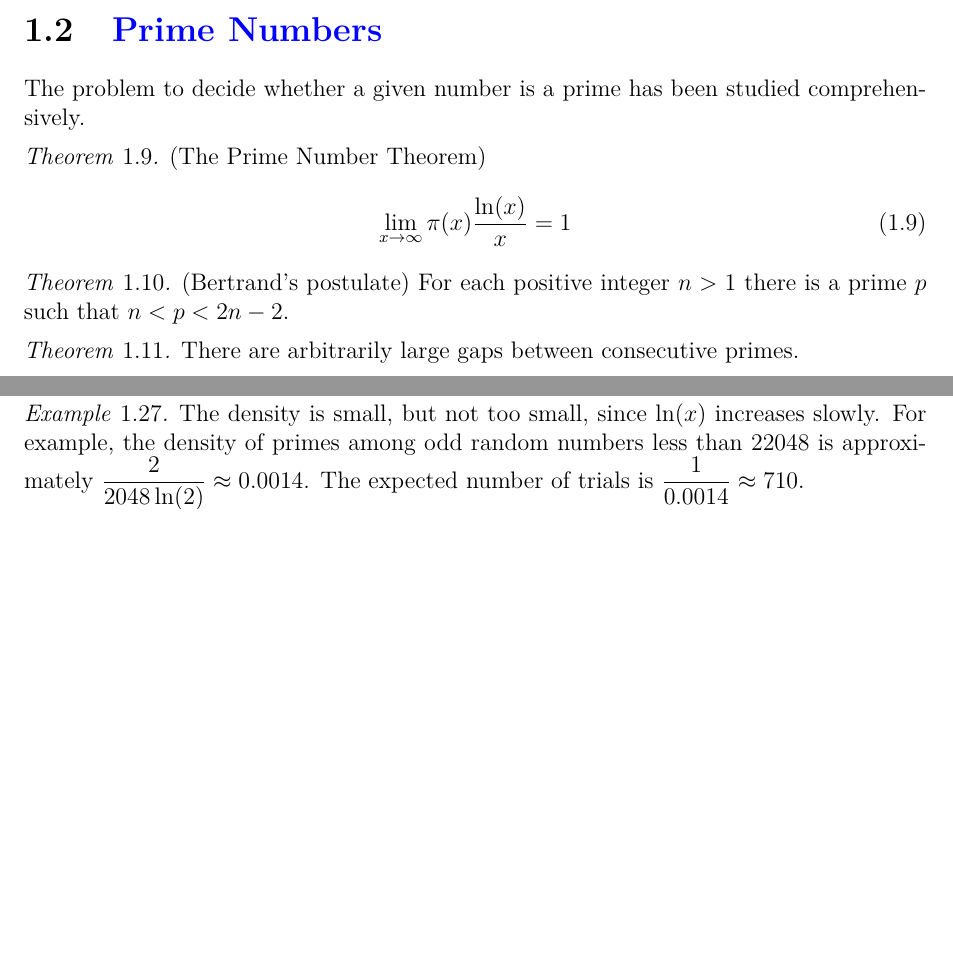
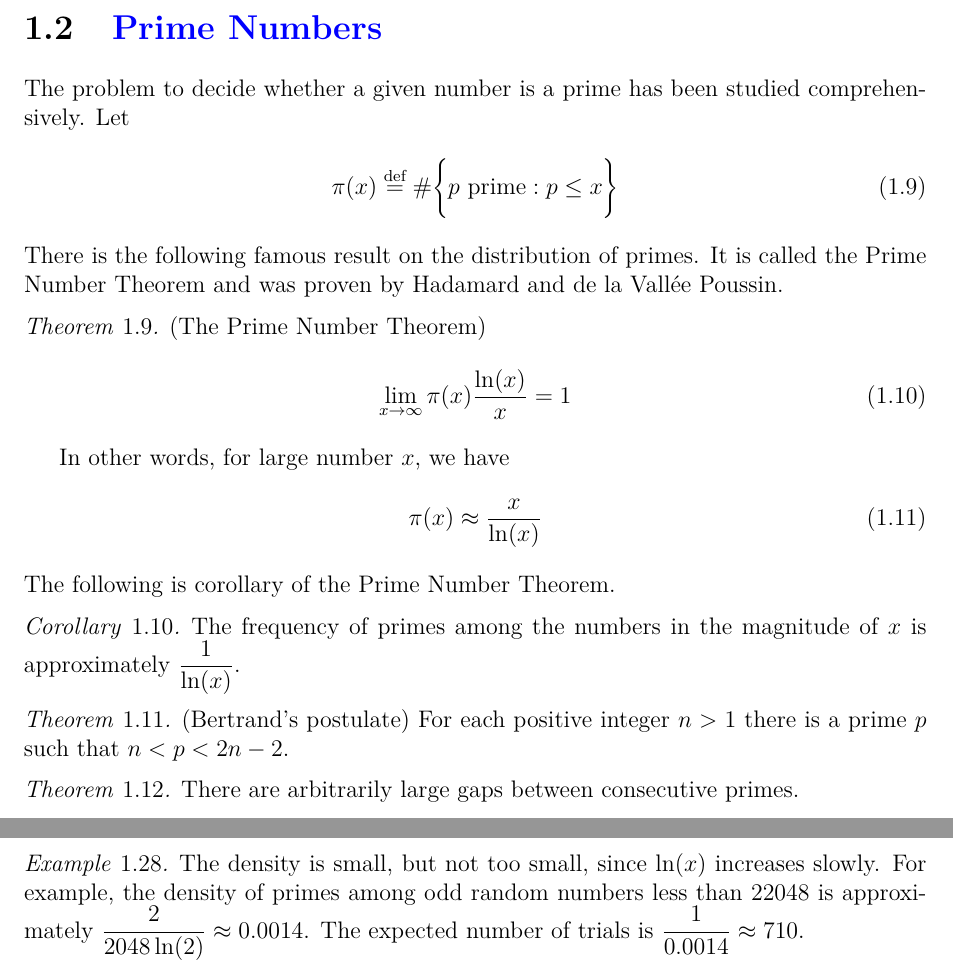
Before and after one commit to aashra9/Information-Security, a LaTeX thesis (Mathematical-Preliminaries/Mathematical Preliminaries.tex): two parts of pages 8 and 10 of 38 before the commit and two parts of pages 8 and 11 of 38 after it, joined at a grey line, cut so that both start at the same text, the shorter picture padded with empty space. The pictures show the PDF file Mathematical-Preliminaries/Mathematical Preliminaries.pdf that the author committed with the source.

Commit message:
prime number theorem added

```diff
--- a/Mathematical-Preliminaries/Mathematical Preliminaries.tex
+++ b/Mathematical-Preliminaries/Mathematical Preliminaries.tex
@@ -301,12 +301,29 @@ print(sieve_of_eratosthenes(30))
 
 \section{Prime Numbers}
 The problem to decide whether a given number is a prime has been studied comprehensively.
+Let
+\begin{align}
+    \pi(x) &\defn \#\bigg\{ p~\text{prime}: p \leq x\bigg\}
+\end{align}
+There is the following famous result on the distribution of primes. It is called the Prime Number Theorem and was proven by Hadamard and
+de la Vall\'ee Poussin.
 \begin{theorem}
     (The Prime Number Theorem)
     \begin{align}
         \lim_{x \rightarrow \infty} \pi(x) \frac{\ln(x)}{x} = 1
     \end{align}
 \end{theorem}
+
+In other words, for large number $x$, we have
+\begin{align}
+    \pi(x) \approx \frac{x}{\ln(x)}
+\end{align}
+The following is corollary of the Prime Number Theorem.
+
+
+\begin{corollary}
+    The frequency of primes among the numbers in the magnitude of $x$ is approximately  $\dfrac{1}{\ln(x)}$.
+\end{corollary}
 
 
 \begin{theorem}
```
Also changed, not shown: Mathematical-Preliminaries/Mathematical Preliminaries.pdf, README.md, 4 other files.
